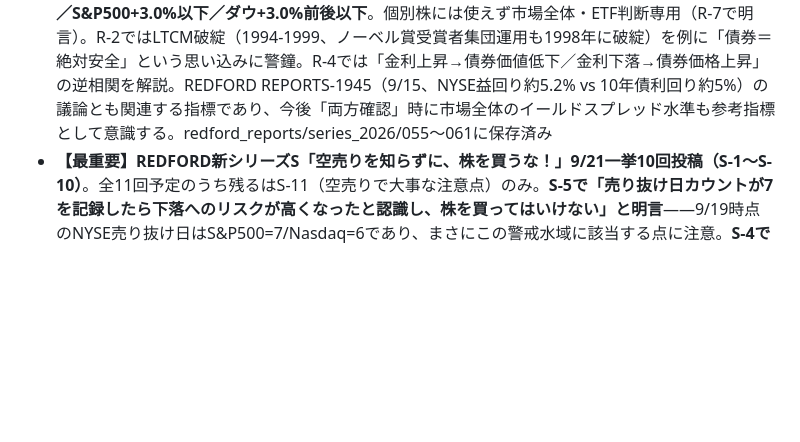
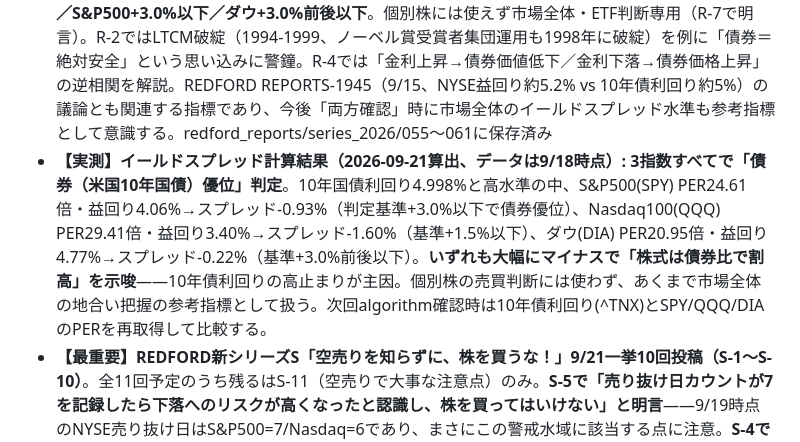
Before and after one commit to hirororororo888/canslim-screener, a Markdown page: CLAUDE.md, the part around the change. GitHub-like rendering; blank space fills up the shorter version.

Commit message:
イールドスプレッド実測結果を記録（3指数とも債券優位、10年債利回り高止まりが要因）
Co-Authored-By: Claude Sonnet 5 <noreply@anthropic.com>

```diff
--- a/CLAUDE.md
+++ b/CLAUDE.md
@@ -52,6 +52,7 @@ python -m http.server 5174 --directory . --bind 0.0.0.0
 
 ## 現在の市場状態（最終更新: 2026-09-21）
 - **【最重要】REDFORD新シリーズR「債券と株券、イールドスプレッド」9/20全7回完結（R-1〜R-7）**。**イールドスプレッド＝株式益回り（1÷PER）－米国10年国債利回り、として算出**。**市場全体の株式vs債券の魅力度判断の数値目安（R-6・R-7）: 株式が割安・魅力的＝ナスダック+2.3〜2.5%以上／S&P500+3.8〜4.0%以上／ダウ+4.0%以上。逆に債券（国債）が魅力的＝ナスダック+1.5%以下／S&P500+3.0%以下／ダウ+3.0%前後以下**。個別株には使えず市場全体・ETF判断専用（R-7で明言）。R-2ではLTCM破綻（1994-1999、ノーベル賞受賞者集団運用も1998年に破綻）を例に「債券＝絶対安全」という思い込みに警鐘。R-4では「金利上昇→債券価値低下／金利下落→債券価格上昇」の逆相関を解説。REDFORD REPORTS-1945（9/15、NYSE益回り約5.2% vs 10年債利回り約5%）の議論とも関連する指標であり、今後「両方確認」時に市場全体のイールドスプレッド水準も参考指標として意識する。redford_reports/series_2026/055〜061に保存済み
+- **【実測】イールドスプレッド計算結果（2026-09-21算出、データは9/18時点）: 3指数すべてで「債券（米国10年国債）優位」判定**。10年国債利回り4.998%と高水準の中、S&P500(SPY) PER24.61倍・益回り4.06%→スプレッド-0.93%（判定基準+3.0%以下で債券優位）、Nasdaq100(QQQ) PER29.41倍・益回り3.40%→スプレッド-1.60%（基準+1.5%以下）、ダウ(DIA) PER20.95倍・益回り4.77%→スプレッド-0.22%（基準+3.0%前後以下）。**いずれも大幅にマイナスで「株式は債券比で割高」を示唆**——10年債利回りの高止まりが主因。個別株の売買判断には使わず、あくまで市場全体の地合い把握の参考指標として扱う。次回algorithm確認時は10年債利回り(^TNX)とSPY/QQQ/DIAのPERを再取得して比較する。
 - **【最重要】REDFORD新シリーズS「空売りを知らずに、株を買うな！」9/21一挙10回投稿（S-1〜S-10）**。全11回予定のうち残るはS-11（空売りで大事な注意点）のみ。**S-5で「売り抜け日カウントが7を記録したら下落へのリスクが高くなったと認識し、株を買ってはいけない」と明言**——9/19時点のNYSE売り抜け日はS&P500=7/Nasdaq=6であり、まさにこの警戒水域に該当する点に注意。**S-4では「『綺麗なチャートを鑑賞する会』のメンバー銘柄（＝前回の上昇相場の人気株）ほど空売りのターゲットになりやすい」と警告**——ユーザーの保有・ウォッチ銘柄（LPG・PARR等、いずれもCheckerで高スコアの人気銘柄）にも当てはまり得る警戒情報。S-3ではSOXL（2024年7月66ドル→2025年4月7ドル）を反面教師にナンピン買いの危険性を再強調。**S-7（空売りターゲット銘柄の選び方）: 空売り候補の条件として①『綺麗なチャートを鑑賞する会』銘柄②最近株式分割した銘柄（分割比率が高いほど・直近2-3年で2回目ならなお良い）③業種グループの天井の時間差④サイクリカル銘柄、を提示——**②の具体例としてREDFORD自身が**「NVDA（2025年1月分割）」を名指し**、ユーザーが本日ウォッチリスト追加したNVDAはまさにこの条件に合致し空売り標的化リスクに要注意。**S-6では「S&P500が50日移動平均線を5%以上上回ると買われ過ぎで下落方向に向かいやすい」と過去6事例を列挙**（実測値: S&P500現在+0.44%で該当なし、9/21確認）。**S-8（CAVA実例）: 50日線を2回下方ブレイクする「2回目の割り込み」が本格下落のシグナル、天井から2〜6ヶ月後に出現**。**S-9（クライマックストップ）: 「200日MAの2倍超はほぼ間違いなく下落」と明言**——スクリーナーの除外①（200日MAの2倍以上）と一致。**S-10（ヘッド&ショルダー）: ネックラインでなく、その下の50日線割り込みでのエントリーが定石**。3つの空売りエントリーポイント解説が完了、次回S-11は手仕舞い（買い戻し）解説予定。redford_reports/series_2026/045〜054に保存済み
 - REDFORD REPORTS-1963（9/21 7:53、単独）: **暗号資産関連銘柄のエントリー圏解説**。HOOD（ロビンフッド）+6.4%高$119.82、金曜+9.1%急騰でカップウィズハンドルのピボット$112.45を奪還——9/19のカップウィズハンドル検出時点ではハンドル形成中(ピボットまで+8.2%)だった銘柄がブレイクアウト達成、状況再確認が必要。COIN（コインベース）+11.7%高$194.25、200日MA再上抜け、正規エントリーポイント$222.35。IBIT（ビットコインETF）+6.3%高$46.02、カップウィズハンドルのピボット$46.37。上院「クラリティ法」審議停滞で一時急落も、SEC・CFTCの独自措置で週後半反発
 - Minervini（9/21時点）: 実質的な市場コメント・銘柄売買開示なし。マインドセット系投稿のみ（1997年投資チャンピオンシップでの経験談——最終四半期に市場が困難化し全体がドローダウンする中、110%→155%まで伸ばして優勝、「リスク管理を最もうまくできる者が勝つ」という教訓）
```
